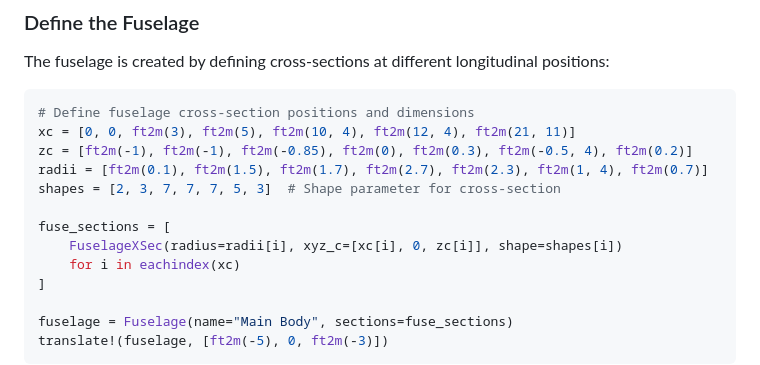
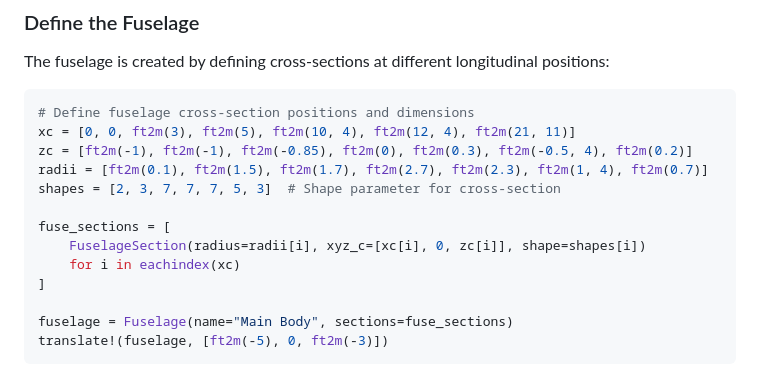
Before and after one commit to antoniosgeme/AeroGeometry.jl, a Markdown page: docs/src/10-quickstart.md, the part around the change. Drawn GitHub-style.

```diff
--- a/docs/src/10-quickstart.md
+++ b/docs/src/10-quickstart.md
@@ -138,7 +138,7 @@ radii = [ft2m(0.1), ft2m(1.5), ft2m(1.7), ft2m(2.7), ft2m(2.3), ft2m(1, 4), ft2m
 shapes = [2, 3, 7, 7, 7, 5, 3]  # Shape parameter for cross-section
 
 fuse_sections = [
-    FuselageXSec(radius=radii[i], xyz_c=[xc[i], 0, zc[i]], shape=shapes[i])
+    FuselageSection(radius=radii[i], xyz_c=[xc[i], 0, zc[i]], shape=shapes[i])
     for i in eachindex(xc)
 ]
 
```
Also changed, not shown: docs/src/assets/logo.png (added).
